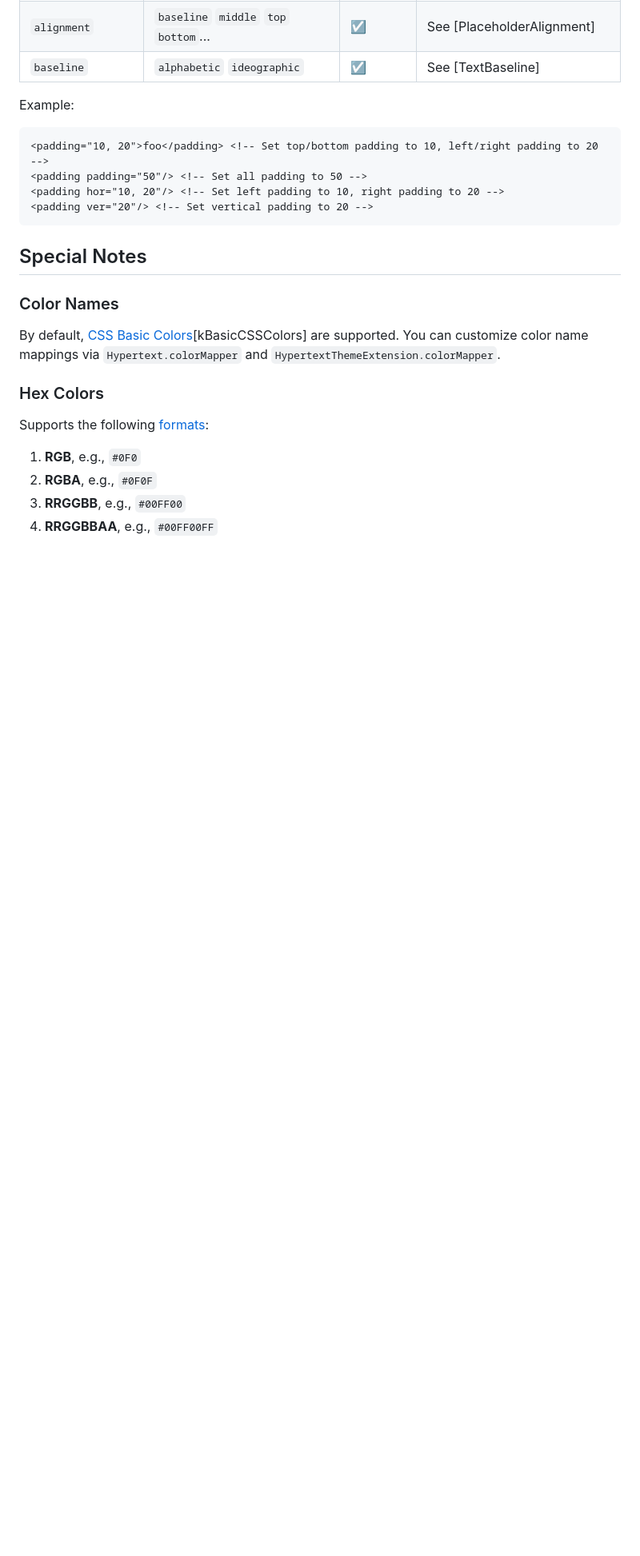
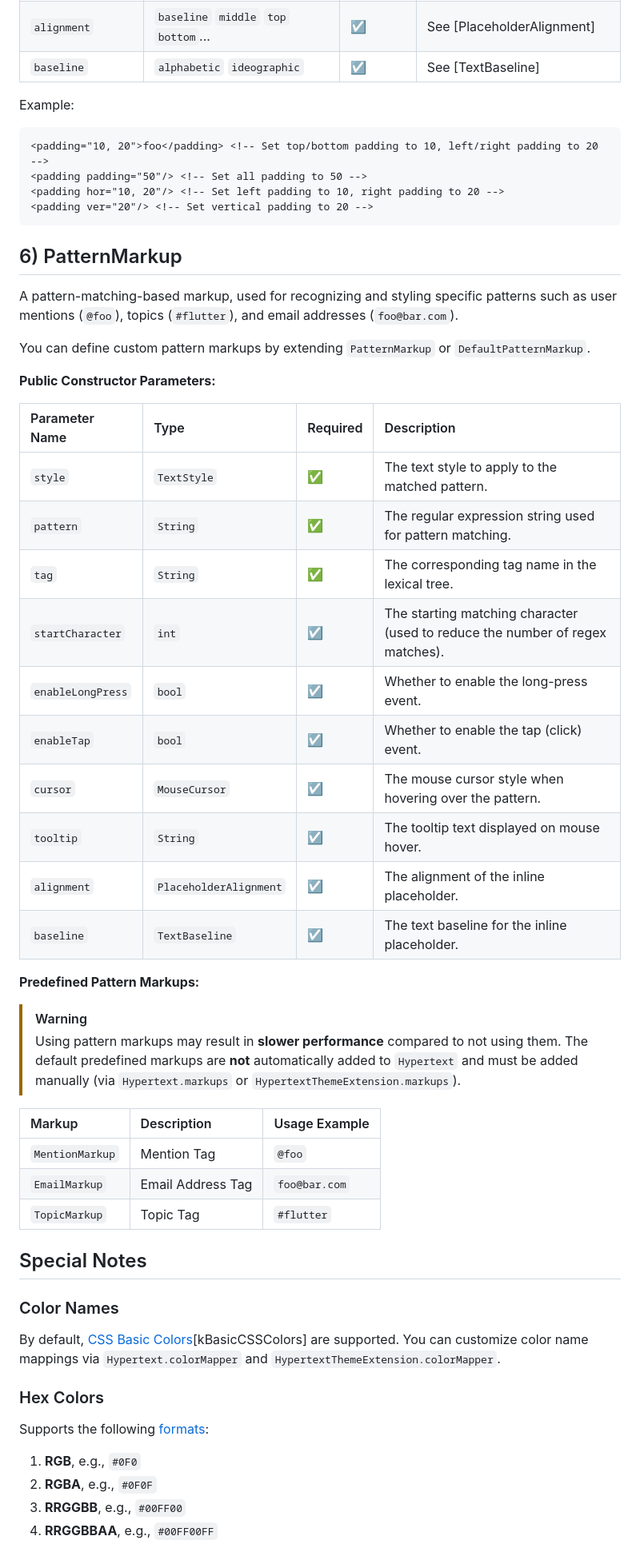
Before and after one commit to fingerart/flutter_hypertext, a Markdown page: README.md, the part around the change printed below. Shown: that part at 80% size. GitHub-like rendering; blank space fills up the shorter version.

Commit message:
Update example and document

````diff
--- a/README.md
+++ b/README.md
@@ -434,6 +435,39 @@ Example:
 <padding ver="20"/> <!-- Set vertical padding to 20 -->
 ```
 
+## 6) PatternMarkup
+
+A pattern-matching-based markup, used for recognizing and styling specific patterns such as user mentions (`@foo`), topics (`#flutter`), and email addresses (`foo@bar.com`).
+
+You can define custom pattern markups by extending `PatternMarkup` or `DefaultPatternMarkup`.
+
+**Public Constructor Parameters:**
+
+| Parameter Name    | Type                   | Required | Description                                                                   |
+|:------------------|:-----------------------|:---------|:------------------------------------------------------------------------------|
+| `style`           | `TextStyle`            | ✅️       | The text style to apply to the matched pattern.                               |
+| `pattern`         | `String`               | ✅️       | The regular expression string used for pattern matching.                      |
+| `tag`             | `String`               | ✅️       | The corresponding tag name in the lexical tree.                               |
+| `startCharacter`  | `int`                  | ☑️       | The starting matching character (used to reduce the number of regex matches). |
+| `enableLongPress` | `bool`                 | ☑️       | Whether to enable the long-press event.                                       |
+| `enableTap`       | `bool`                 | ☑️       | Whether to enable the tap (click) event.                                      |
+| `cursor`          | `MouseCursor`          | ☑️       | The mouse cursor style when hovering over the pattern.                        |
+| `tooltip`         | `String`               | ☑️       | The tooltip text displayed on mouse hover.                                    |
+| `alignment`       | `PlaceholderAlignment` | ☑️       | The alignment of the inline placeholder.                                      |
+| `baseline`        | `TextBaseline`         | ☑️       | The text baseline for the inline placeholder.                                 |
+
+**Predefined Pattern Markups:**
+
+> [!WARNING]
+> Using pattern markups may result in **slower performance** compared to not using them.
+> The default predefined markups are **not** automatically added to `Hypertext` and must be added manually (via `Hypertext.markups` or `HypertextThemeExtension.markups`).
+
+| Markup          | Description       | Usage Example |
+|:----------------|:------------------|:--------------|
+| `MentionMarkup` | Mention Tag       | `@foo`        |
+| `EmailMarkup`   | Email Address Tag | `foo@bar.com` |
+| `TopicMarkup`   | Topic Tag         | `#flutter`    |
+
 ## Special Notes
 
 ### Color Names
````
Also changed, not shown: other parts of README.md (+5 -4 lines), CHANGELOG.md (+3 -3 lines), README_zh.md (+45 -10 lines), arts/flutter_hypertext.png (deleted), arts/preview_en.png (deleted), arts/preview_zh.png (deleted), doc/flutter_hypertext.jpg (added), doc/preview_en.jpg (added), doc/preview_zh.jpg (added), 10 other files.
